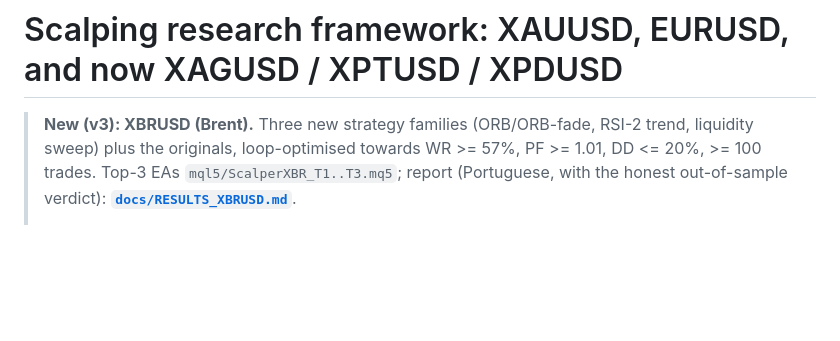
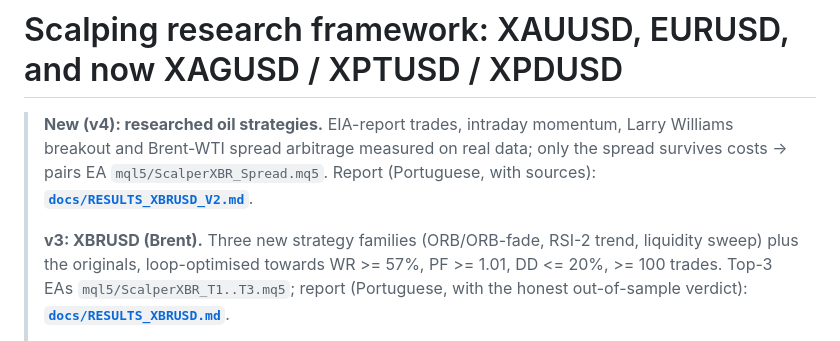
Before and after one commit to Jamirovsky/TestRep1, a Markdown page: README.md, the part around the change. Drawn GitHub-style; blank space fills up the shorter version.

```diff
--- a/README.md
+++ b/README.md
@@ -1,6 +1,11 @@
 # Scalping research framework: XAUUSD, EURUSD, and now XAGUSD / XPTUSD / XPDUSD
 
-> **New (v3): XBRUSD (Brent).** Three new strategy families (ORB/ORB-fade,
+> **New (v4): researched oil strategies.** EIA-report trades, intraday momentum,
+> Larry Williams breakout and Brent-WTI spread arbitrage measured on real data;
+> only the spread survives costs -> pairs EA `mql5/ScalperXBR_Spread.mq5`.
+> Report (Portuguese, with sources): **[`docs/RESULTS_XBRUSD_V2.md`](docs/RESULTS_XBRUSD_V2.md)**.
+>
+> **v3: XBRUSD (Brent).** Three new strategy families (ORB/ORB-fade,
 > RSI-2 trend, liquidity sweep) plus the originals, loop-optimised towards
 > WR >= 57%, PF >= 1.01, DD <= 20%, >= 100 trades. Top-3 EAs
 > `mql5/ScalperXBR_T1..T3.mq5`; report (Portuguese, with the honest out-of-sample
```
Also changed, not shown: docs/RESULTS_XBRUSD_V2.md (added, +108 -0 lines), reports/xbr_spread_equity.png (added), 6 other files.
